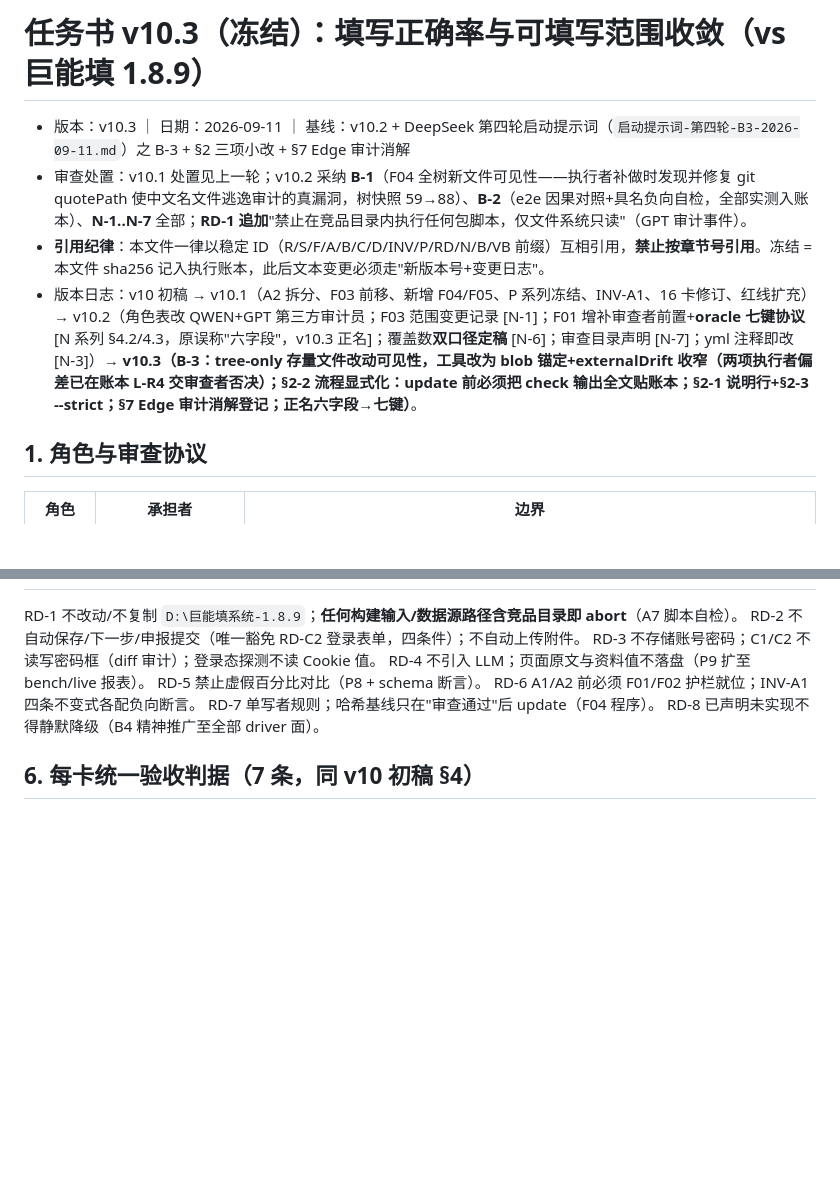
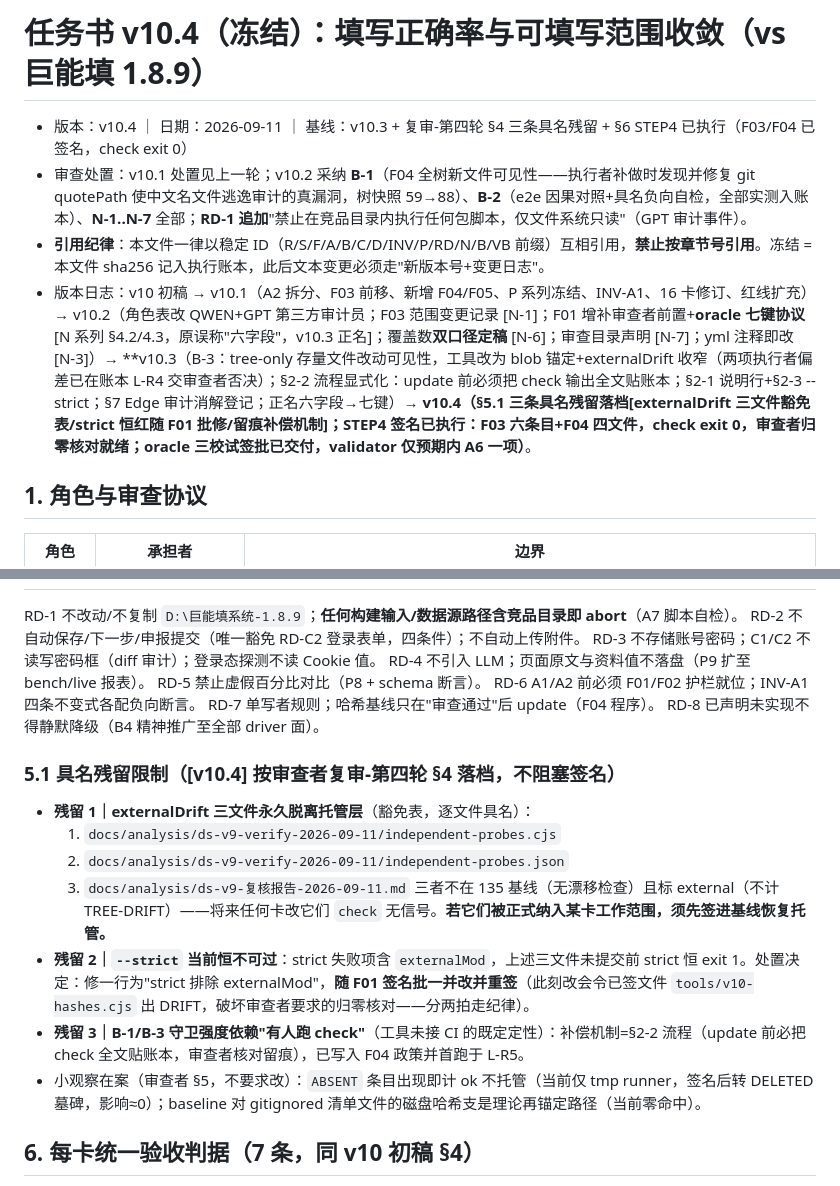
Before and after one commit to XIA-2005/tuimian-autofill, a Markdown page: docs/analysis/任务书-v10-正确率与范围收敛-2026-09-11.md, 2 parts joined by grey strips. GitHub-like rendering; blank space fills up the shorter version.

Commit message:
v10.4: record 3 named residual limits per round-4 review; disclose post-signing touch-list drift (registration ordering, awaiting trial-sign batch)

```diff
--- a/docs/analysis/任务书-v10-正确率与范围收敛-2026-09-11.md
+++ b/docs/analysis/任务书-v10-正确率与范围收敛-2026-09-11.md
@@ -1,9 +1,9 @@
-# 任务书 v10.3（冻结）：填写正确率与可填写范围收敛（vs 巨能填 1.8.9）
+# 任务书 v10.4（冻结）：填写正确率与可填写范围收敛（vs 巨能填 1.8.9）
 
-- 版本：v10.3 ｜ 日期：2026-09-11 ｜ 基线：v10.2 + DeepSeek 第四轮启动提示词（`启动提示词-第四轮-B3-2026-09-11.md`）之 B-3 + §2 三项小改 + §7 Edge 审计消解
+- 版本：v10.4 ｜ 日期：2026-09-11 ｜ 基线：v10.3 + 复审-第四轮 §4 三条具名残留 + §6 STEP4 已执行（F03/F04 已签名，check exit 0）
 - 审查处置：v10.1 处置见上一轮；v10.2 采纳 **B-1**（F04 全树新文件可见性——执行者补做时发现并修复 git quotePath 使中文名文件逃逸审计的真漏洞，树快照 59→88）、**B-2**（e2e 因果对照+具名负向自检，全部实测入账本）、**N-1..N-7** 全部；**RD-1 追加**"禁止在竞品目录内执行任何包脚本，仅文件系统只读"（GPT 审计事件）。
 - **引用纪律**：本文件一律以稳定 ID（R/S/F/A/B/C/D/INV/P/RD/N/B/VB 前缀）互相引用，**禁止按章节号引用**。冻结 = 本文件 sha256 记入执行账本，此后文本变更必须走"新版本号+变更日志"。
-- 版本日志：v10 初稿 → v10.1（A2 拆分、F03 前移、新增 F04/F05、P 系列冻结、INV-A1、16 卡修订、红线扩充）→ v10.2（角色表改 QWEN+GPT 第三方审计员；F03 范围变更记录 [N-1]；F01 增补审查者前置+**oracle 七键协议**[N 系列 §4.2/4.3，原误称"六字段"，v10.3 正名]；覆盖数**双口径定稿** [N-6]；审查目录声明 [N-7]；yml 注释即改 [N-3]）→ **v10.3（B-3：tree-only 存量文件改动可见性，工具改为 blob 锚定+externalDrift 收窄（两项执行者偏差已在账本 L-R4 交审查者否决）；§2-2 流程显式化：update 前必须把 check 输出全文贴账本；§2-1 说明行+§2-3 --strict；§7 Edge 审计消解登记；正名六字段→七键）**。
+- 版本日志：v10 初稿 → v10.1（A2 拆分、F03 前移、新增 F04/F05、P 系列冻结、INV-A1、16 卡修订、红线扩充）→ v10.2（角色表改 QWEN+GPT 第三方审计员；F03 范围变更记录 [N-1]；F01 增补审查者前置+**oracle 七键协议**[N 系列 §4.2/4.3，原误称"六字段"，v10.3 正名]；覆盖数**双口径定稿** [N-6]；审查目录声明 [N-7]；yml 注释即改 [N-3]）→ **v10.3（B-3：tree-only 存量文件改动可见性，工具改为 blob 锚定+externalDrift 收窄（两项执行者偏差已在账本 L-R4 交审查者否决）；§2-2 流程显式化：update 前必须把 check 输出全文贴账本；§2-1 说明行+§2-3 --strict；§7 Edge 审计消解登记；正名六字段→七键）→ **v10.4（§5.1 三条具名残留落档[externalDrift 三文件豁免表/strict 恒红随 F01 批修/留痕补偿机制]；STEP4 签名已执行：F03 六条目+F04 四文件，check exit 0，审查者归零核对就绪；oracle 三校试签批已交付，validator 仅预期内 A6 一项）**。
 
 ## 1. 角色与审查协议
 
@@ -185,6 +185,17 @@ RD-6 A1/A2 前必须 F01/F02 护栏就位；INV-A1 四条不变式各配负向
 RD-7 单写者规则；哈希基线只在"审查通过"后 update（F04 程序）。
 RD-8 已声明未实现不得静默降级（B4 精神推广至全部 driver 面）。
 
+### 5.1 具名残留限制（[v10.4] 按审查者复审-第四轮 §4 落档，不阻塞签名）
+
+- **残留 1｜externalDrift 三文件永久脱离托管层**（豁免表，逐文件具名）：
+  1. `docs/analysis/ds-v9-verify-2026-09-11/independent-probes.cjs`
+  2. `docs/analysis/ds-v9-verify-2026-09-11/independent-probes.json`
+  3. `docs/analysis/ds-v9-复核报告-2026-09-11.md`
+  三者不在 135 基线（无漂移检查）且标 external（不计 TREE-DRIFT）——将来任何卡改它们 `check` 无信号。**若它们被正式纳入某卡工作范围，须先签进基线恢复托管。**
+- **残留 2｜`--strict` 当前恒不可过**：strict 失败项含 `externalMod`，上述三文件未提交前 strict 恒 exit 1。处置决定：修一行为"strict 排除 externalMod"，**随 F01 签名批一并改并重签**（此刻改会令已签文件 `tools/v10-hashes.cjs` 出 DRIFT，破坏审查者要求的归零核对——分两拍走纪律）。
+- **残留 3｜B-1/B-3 守卫强度依赖"有人跑 check"**（工具未接 CI 的既定定性）：补偿机制=§2-2 流程（update 前必把 check 全文贴账本，审查者核对留痕），已写入 F04 政策并首跑于 L-R5。
+- 小观察在案（审查者 §5，不要求改）：`ABSENT` 条目出现即计 ok 不托管（当前仅 tmp runner，签名后转 DELETED 墓碑，影响≈0）；baseline 对 gitignored 清单文件的磁盘哈希支是理论再锚定路径（当前零命中）。
+
 ## 6. 每卡统一验收判据（7 条，同 v10 初稿 §4）
 
 文件:行号证据｜命令+退出码（跳过/超时≠过）｜bench 四元组（P1–P4 口径）｜F02 对应红翻绿｜负向自检具名非零｜`npm run test:offline` 全绿+`git diff --check` 干净｜账本条目+F04 重签+审查者独立复跑判定。
```
Also changed, not shown: docs/dev-notes/v10-execution-ledger.md (+8 -1 lines).
